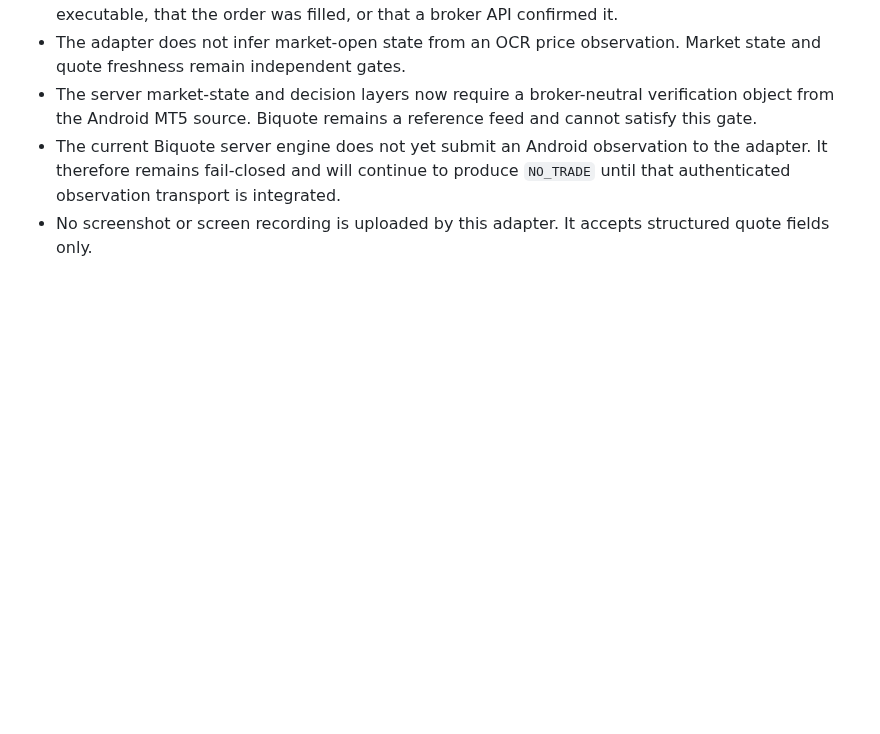
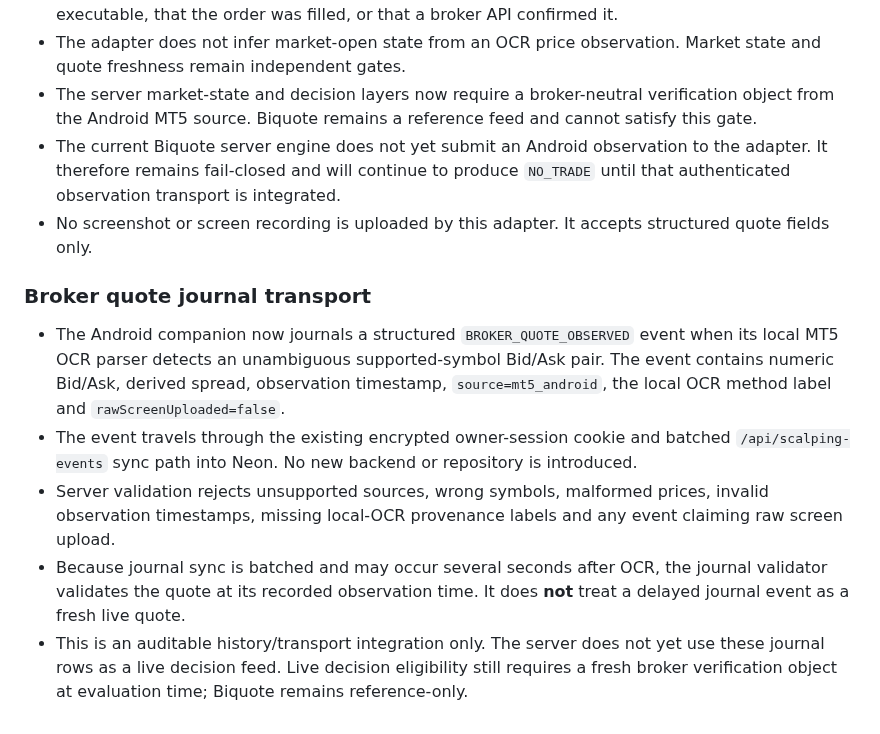
Before and after one commit to Nexora-Apparel/gold-scalper, a Markdown page: docs/veltrix-live-market-data.md, the part around the change. GitHub-like rendering; blank space fills up the shorter version.

Commit message:
Document MT5 quote observation journal transport

```diff
--- a/docs/veltrix-live-market-data.md
+++ b/docs/veltrix-live-market-data.md
@@ -79,3 +79,12 @@ Before a tick enters the Android signal calculations, the engine rejects non-fin
 - The server market-state and decision layers now require a broker-neutral verification object from the Android MT5 source. Biquote remains a reference feed and cannot satisfy this gate.
 - The current Biquote server engine does not yet submit an Android observation to the adapter. It therefore remains fail-closed and will continue to produce `NO_TRADE` until that authenticated observation transport is integrated.
 - No screenshot or screen recording is uploaded by this adapter. It accepts structured quote fields only.
+
+
+### Broker quote journal transport
+
+- The Android companion now journals a structured `BROKER_QUOTE_OBSERVED` event when its local MT5 OCR parser detects an unambiguous supported-symbol Bid/Ask pair. The event contains numeric Bid/Ask, derived spread, observation timestamp, `source=mt5_android`, the local OCR method label and `rawScreenUploaded=false`.
+- The event travels through the existing encrypted owner-session cookie and batched `/api/scalping-events` sync path into Neon. No new backend or repository is introduced.
+- Server validation rejects unsupported sources, wrong symbols, malformed prices, invalid observation timestamps, missing local-OCR provenance labels and any event claiming raw screen upload.
+- Because journal sync is batched and may occur several seconds after OCR, the journal validator validates the quote at its recorded observation time. It does **not** treat a delayed journal event as a fresh live quote.
+- This is an auditable history/transport integration only. The server does not yet use these journal rows as a live decision feed. Live decision eligibility still requires a fresh broker verification object at evaluation time; Biquote remains reference-only.
```
